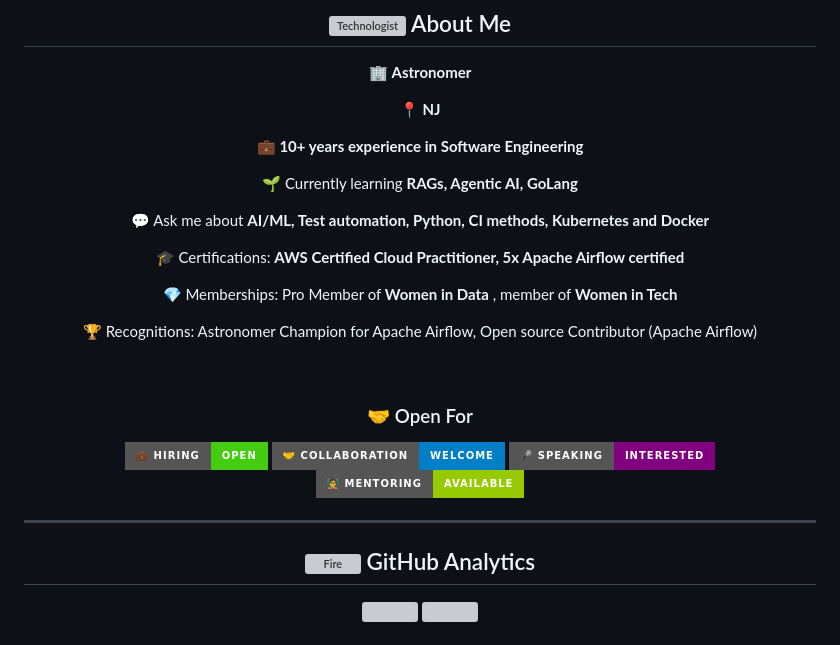
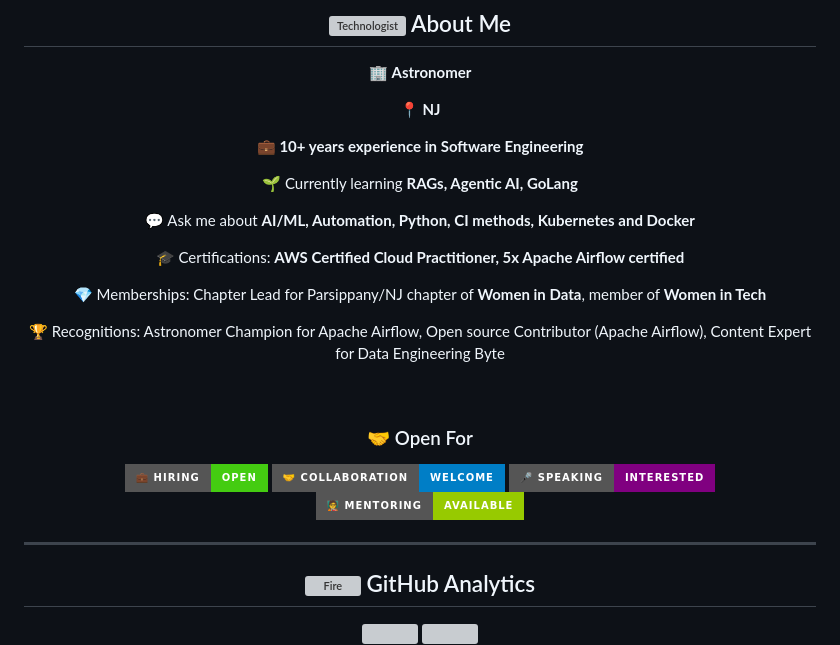
Before and after one commit to Shrividya/Shrividya, a Markdown page: README.md, the part around one of its changes. GitHub-like rendering; badges without logos; grey boxes are pictures that could not be loaded.

Commit message:
Revise README for skills and project updates
Updated various sections to reflect current skills and achievements.

```diff
--- a/README.md
+++ b/README.md
@@ -45,13 +45,13 @@
 
 🌱 Currently learning **RAGs, Agentic AI, GoLang**
 
-💬 Ask me about **AI/ML, Test automation, Python, CI methods, Kubernetes and Docker**
+💬 Ask me about **AI/ML, Automation, Python, CI methods, Kubernetes and Docker**
 
 🎓 Certifications: **AWS Certified Cloud Practitioner, 5x Apache Airflow certified**
 
-💎 Memberships: Pro Member of **Women in Data** , member of **Women in Tech**
+💎 Memberships: Chapter Lead for Parsippany/NJ chapter of **Women in Data**, member of **Women in Tech**
 
-🏆 Recognitions: Astronomer Champion for Apache Airflow, Open source Contributor (Apache Airflow)
+🏆 Recognitions: Astronomer Champion for Apache Airflow, Open source Contributor (Apache Airflow), Content Expert for Data Engineering Byte
 
 <br clear="right"/>
 
```
Also changed, not shown: other parts of README.md (+18 -13 lines).
